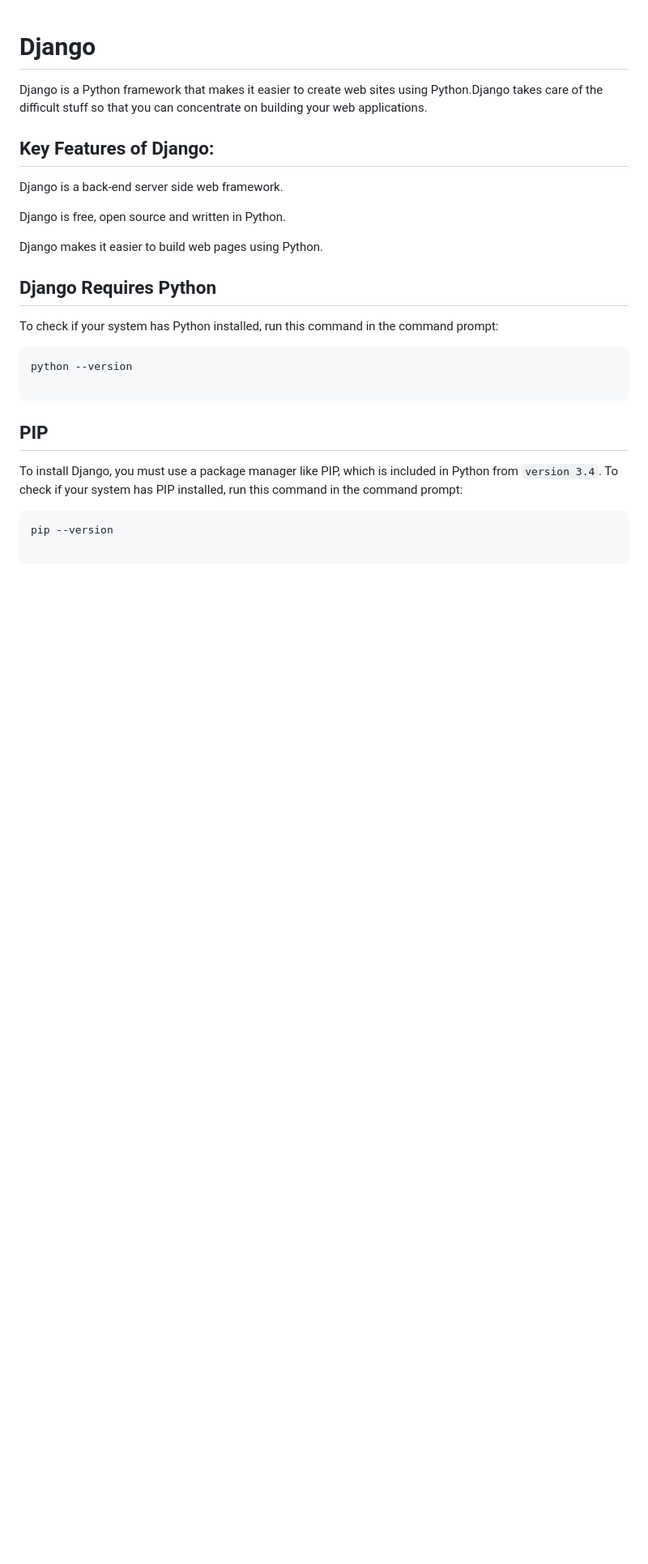
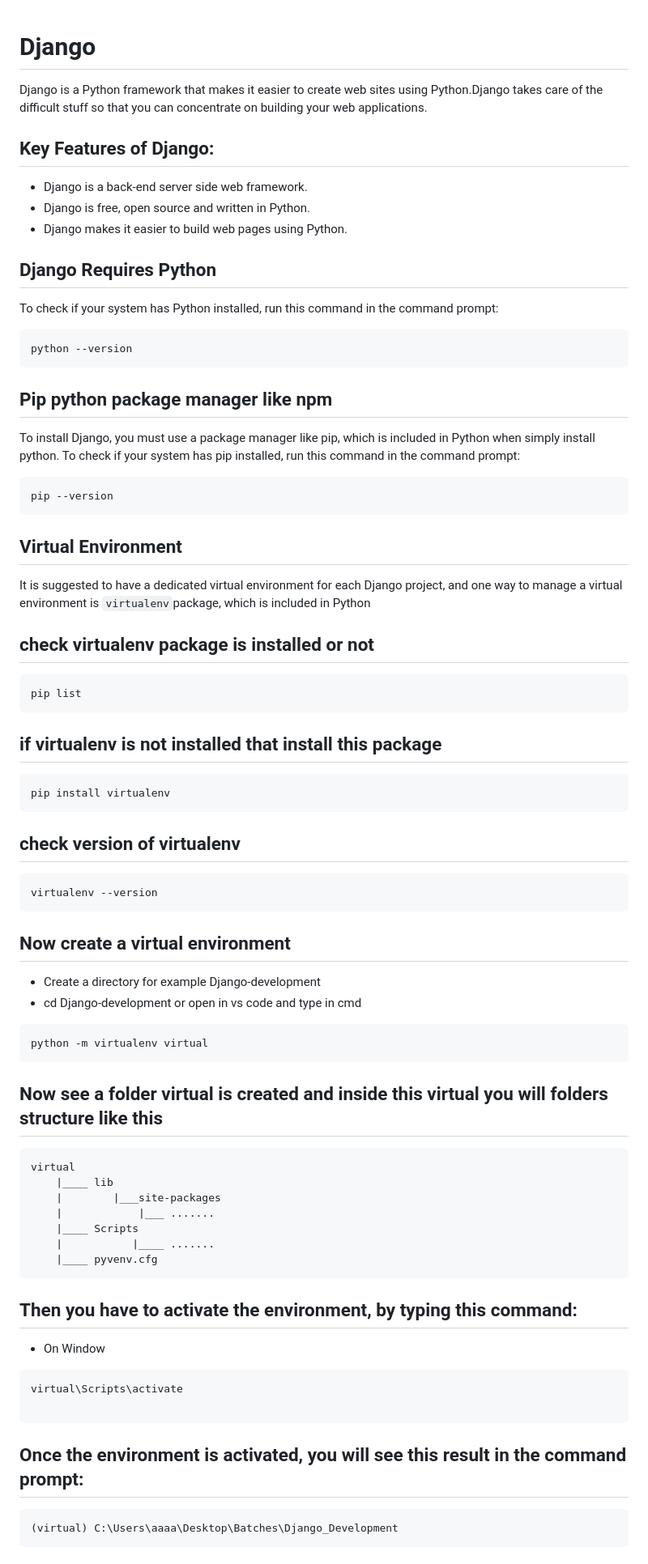
Before and after one commit to HashimThePassionate/django-development, a Markdown page: readme.md, the part around the change printed below. Shown: that part at 81% size. Drawn GitHub-style; blank space fills up the shorter version.

````diff
--- a/readme.md
+++ b/readme.md
@@ -1,25 +1,61 @@
-
 # Django
 Django is a Python framework that makes it easier to create web sites using Python.Django takes care of the difficult stuff so that
 you can concentrate on building your web applications.
 ## Key Features of Django:
-Django is a back-end server side web framework.
-
-Django is free, open source and written in Python.
-
-Django makes it easier to build web pages using Python.
+- Django is a back-end server side web framework.
+- Django is free, open source and written in Python.
+- Django makes it easier to build web pages using Python.
 
 ## Django Requires Python
 To check if your system has Python installed, run this command in the command prompt:
 ```
 python --version
+```
+## Pip python package manager like npm
+To install Django, you must use a package manager like pip, which is included in Python when simply install python.
+To check if your system has pip installed, run this command in the command prompt:
+```
+pip --version
+```
+## Virtual Environment
+It is suggested to have a dedicated virtual environment for each Django project, and one way to manage a virtual environment is ``virtualenv``package, which is included in Python
+
+## check virtualenv package is installed or not
+```python
+pip list
+```
+## if virtualenv is not installed that install this package
+```python
+pip install virtualenv
+```
+## check version of virtualenv
+```python
+virtualenv --version
+```
+## Now create a virtual environment
+- Create a directory for example Django-development
+- cd Django-development or open in vs code and type in cmd
+```python
+python -m virtualenv virtual
+```
+## Now see a folder virtual is created and inside this virtual you will folders structure like this
+<pre>
+virtual
+    |____ lib
+    |        |___site-packages
+    |            |___ .......
+    |____ Scripts
+    |           |____ .......
+    |____ pyvenv.cfg
+</pre>
+## Then you have to activate the environment, by typing this command:
+- On Window
+```
+virtual\Scripts\activate
 
 ```
-## PIP
-To install Django, you must use a package manager like PIP, which is included in Python from ``version 3.4``.
-To check if your system has PIP installed, run this command in the command prompt:
-```
-pip --version
-
+## Once the environment is activated, you will see this result in the command prompt:
+```python
+(virtual) C:\Users\aaaa\Desktop\Batches\Django_Development
 ```
 
````
Also changed, not shown: other parts of readme.md (+0 -30 lines).
